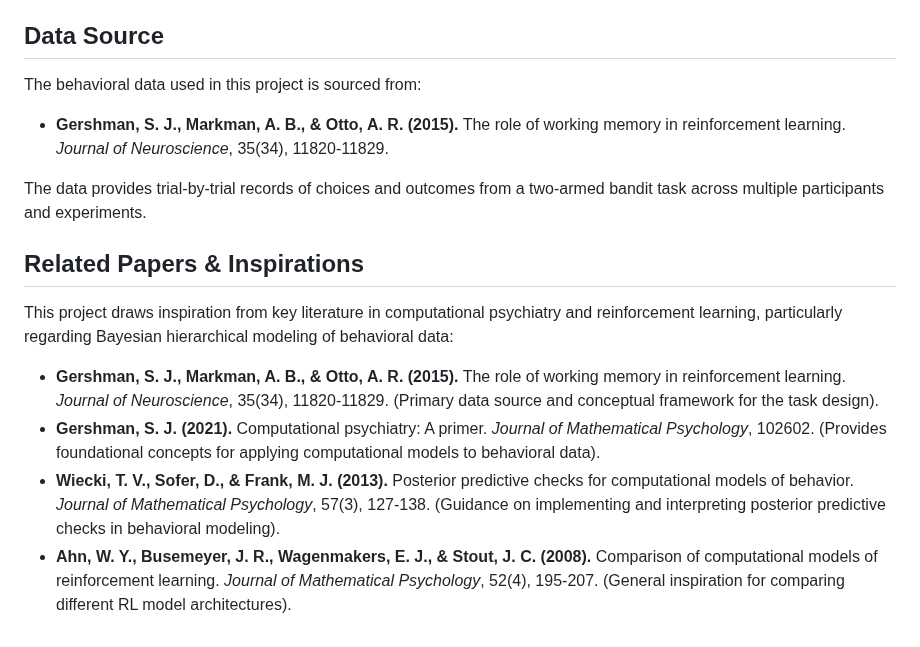
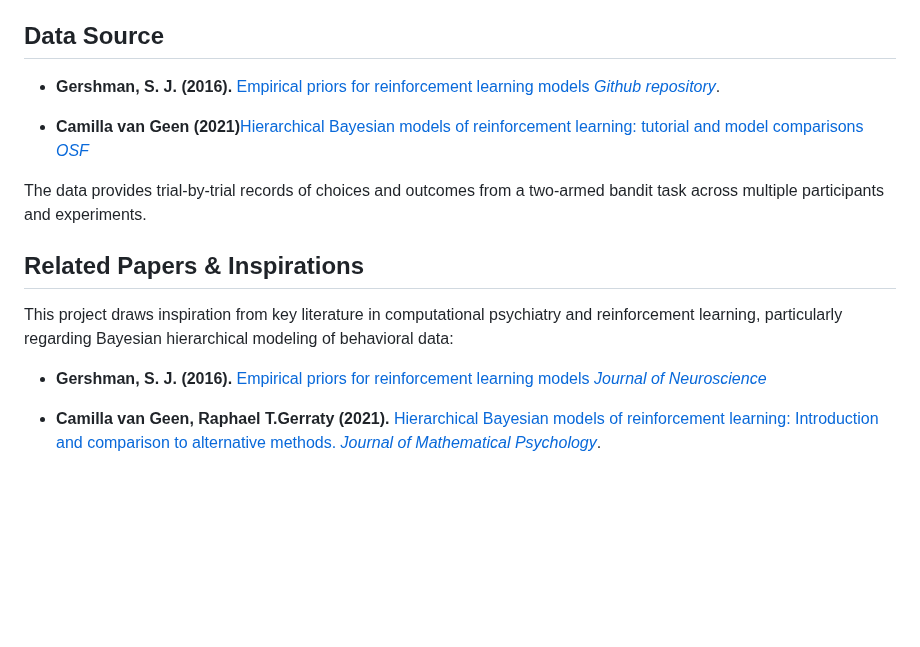
Before and after one commit to vaal4ds/HRL-Bayesian-Analysis, a Markdown page: README.md, the part around one of its changes. Rendered like a GitHub page; blank space fills up the shorter version.

```diff
--- a/README.md
+++ b/README.md
@@ -31,8 +31,10 @@ The primary purpose of this project is to:
 
 ## Data Source
 
-The behavioral data used in this project is sourced from:
-* **Gershman, S. J., Markman, A. B., & Otto, A. R. (2015).** The role of working memory in reinforcement learning. *Journal of Neuroscience*, 35(34), 11820-11829.
+* **Gershman, S. J. (2016).** [Empirical priors for reinforcement learning models
+ *Github repository*](https://github.com/sjgershm/RL-models).
+
+* **Camilla van Geen (2021)**[Hierarchical Bayesian models of reinforcement learning: tutorial and model comparisons *OSF*](https://osf.io/5r2hf/files/osfstorage?view_only=)
 
 The data provides trial-by-trial records of choices and outcomes from a two-armed bandit task across multiple participants and experiments.
 
@@ -40,7 +42,8 @@ The data provides trial-by-trial records of choices and outcomes from a two-arme
 
 This project draws inspiration from key literature in computational psychiatry and reinforcement learning, particularly regarding Bayesian hierarchical modeling of behavioral data:
 
-* **Gershman, S. J., Markman, A. B., & Otto, A. R. (2015).** The role of working memory in reinforcement learning. *Journal of Neuroscience*, 35(34), 11820-11829. (Primary data source and conceptual framework for the task design).
-* **Gershman, S. J. (2021).** Computational psychiatry: A primer. *Journal of Mathematical Psychology*, 102602. (Provides foundational concepts for applying computational models to behavioral data).
-* **Wiecki, T. V., Sofer, D., & Frank, M. J. (2013).** Posterior predictive checks for computational models of behavior. *Journal of Mathematical Psychology*, 57(3), 127-138. (Guidance on implementing and interpreting posterior predictive checks in behavioral modeling).
-* **Ahn, W. Y., Busemeyer, J. R., Wagenmakers, E. J., & Stout, J. C. (2008).** Comparison of computational models of reinforcement learning. *Journal of Mathematical Psychology*, 52(4), 195-207. (General inspiration for comparing different RL model architectures).
+* **Gershman, S. J. (2016).** [Empirical priors for reinforcement learning models
+ *Journal of Neuroscience*]([https://github.com/sjgershm/RL-models](https://www.sciencedirect.com/science/article/pii/S0022249616000080?via%3Dihub))
+
+* **Camilla van Geen, Raphael T.Gerraty (2021).**  [Hierarchical Bayesian models of reinforcement learning: Introduction
+ and comparison to alternative methods. *Journal of Mathematical Psychology*](https://www.sciencedirect.com/science/article/pii/S0022249621000742?via%3Dihub).
```
Also changed, not shown: other parts of README.md (+1 -1 lines).
